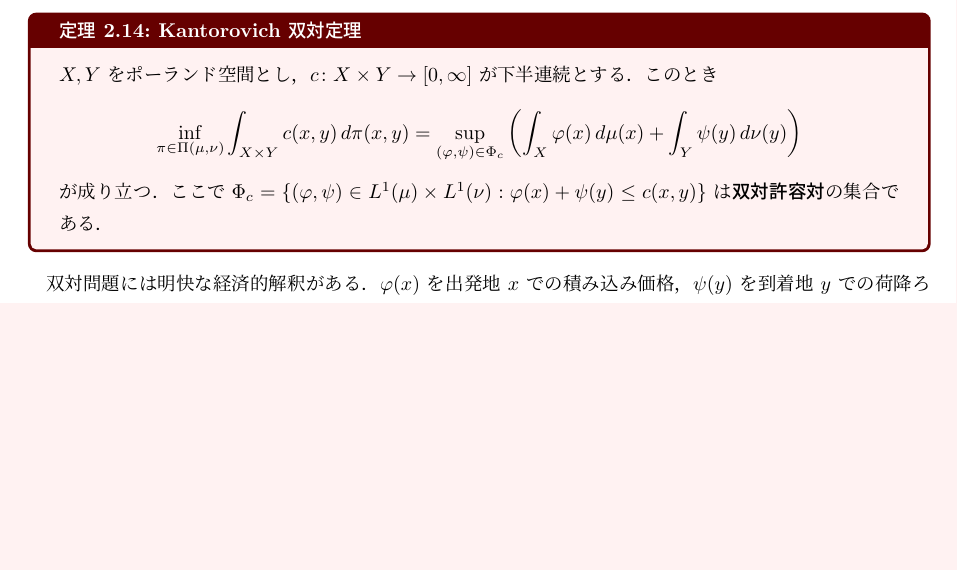
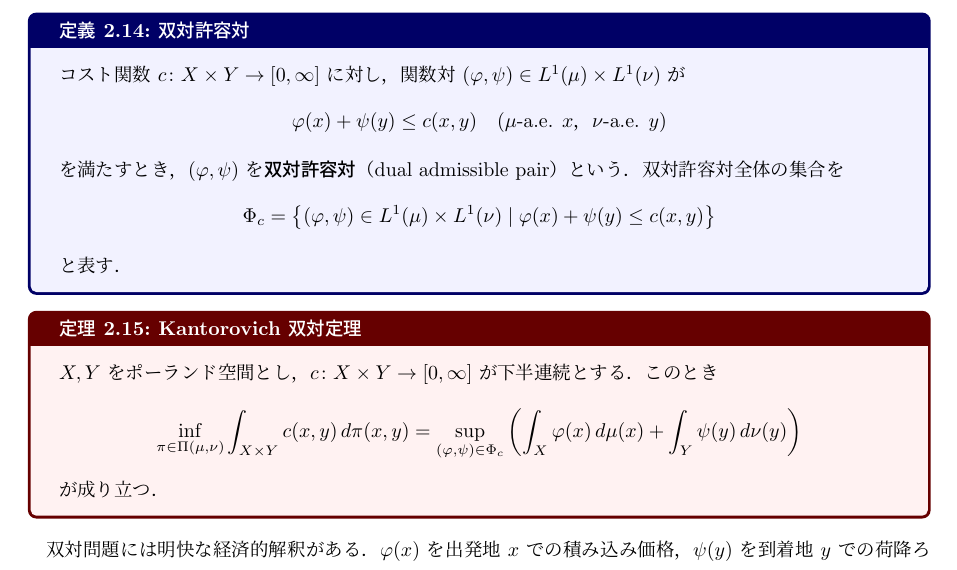
Before and after one commit to a1t2s2u2/optimal-transport, a LaTeX document (note/main.tex): part of page 13 of 13, cut at the place of the change, the shorter picture padded with empty space. Compiled offline with upLaTeX and dvipdfmx.

Commit message:
docs: 双対許容対の定義を双対定理の前に追加

```diff
--- a/note/main.tex
+++ b/note/main.tex
@@ -1136,6 +1136,22 @@ $\pi\mapsto\int c\,d\pi$ は弱収束に関して下半連続であり，
 コンパクト集合上の下半連続関数は最小値を達成する．
 \end{proof}
 
+\begin{definition}{双対許容対}{dual_admissible}
+コスト関数 $c\colon X\times Y\to[0,\infty]$ に対し，
+関数対 $(\varphi,\psi)\in L^1(\mu)\times L^1(\nu)$ が
+\[
+  \varphi(x)+\psi(y)\le c(x,y)
+  \quad \text{($\mu$-a.e. $x$，$\nu$-a.e. $y$)}
+\]
+を満たすとき，$(\varphi,\psi)$ を\textbf{双対許容対}（dual admissible pair）という．
+双対許容対全体の集合を
+\[
+  \Phi_c = \bigl\{(\varphi,\psi)\in L^1(\mu)\times L^1(\nu)
+  \mid \varphi(x)+\psi(y)\le c(x,y)\bigr\}
+\]
+と表す．
+\end{definition}
+
 \begin{theorem}{Kantorovich 双対定理}{kantorovich_duality}
 $X,Y$ をポーランド空間とし，
 $c\colon X\times Y\to[0,\infty]$ が下半連続とする．このとき
@@ -1148,10 +1164,7 @@ $c\colon X\times Y\to[0,\infty]$ が下半連続とする．このとき
     + \int_{Y}\psi(y)\,d\nu(y)
   \right)
 \]
-が成り立つ．ここで
-$\Phi_c = \{(\varphi,\psi)\in L^1(\mu)\times L^1(\nu)
-: \varphi(x)+\psi(y)\le c(x,y)\}$
-は\textbf{双対許容対}の集合である．
+が成り立つ．
 \end{theorem}
 
 双対問題には明快な経済的解釈がある．
```
